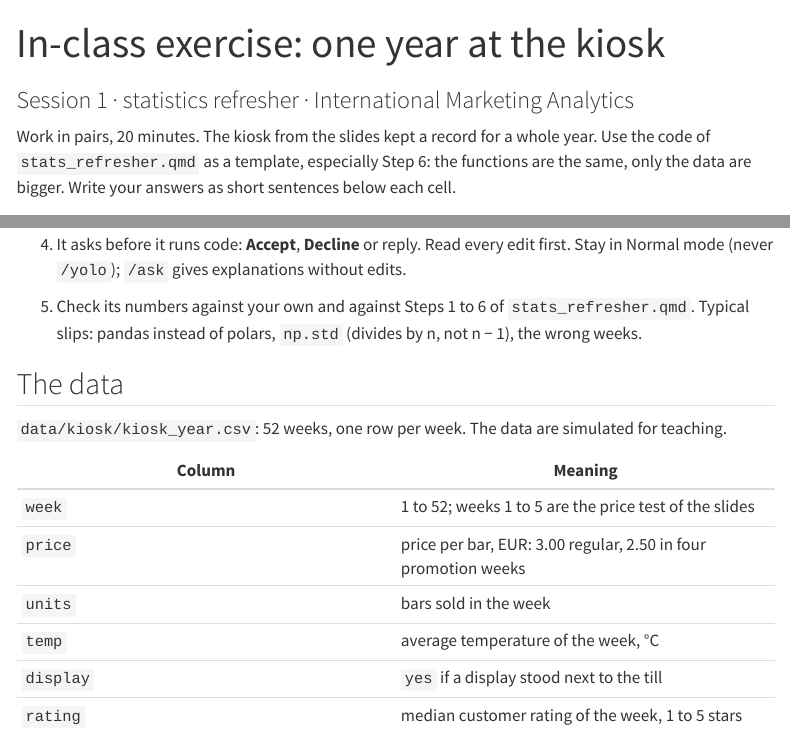
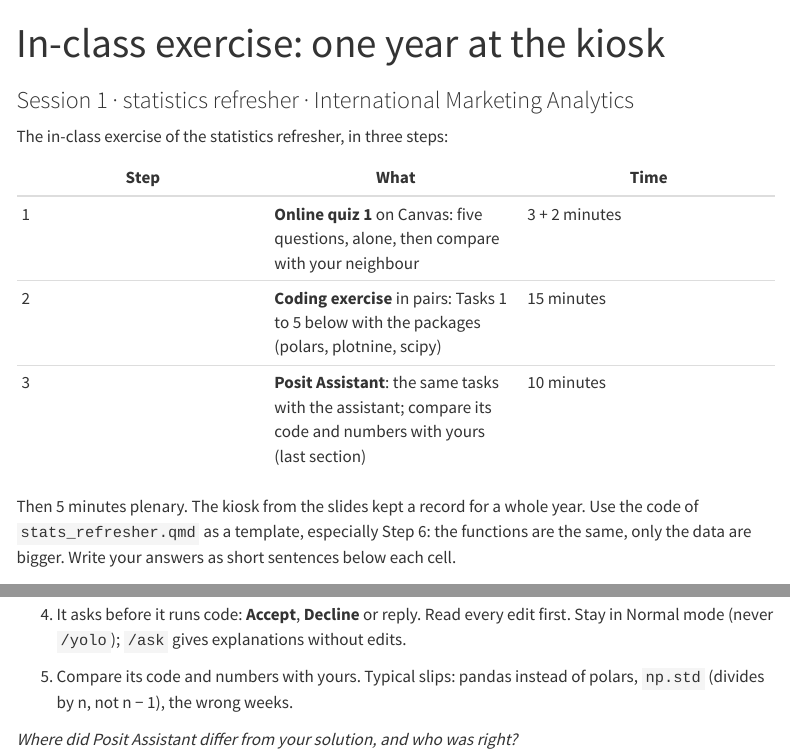
Before and after one commit to arnefloh-wu/international-marketing-analytics-teaching, a Quarto document (sessions/01-foundations/refresher_exercise.qmd): the page in a window 1100 px wide, from its top, and a second part further down, joined at a grey line. Rendered offline with R 4.5, knitr and Pandoc in place of Quarto, with nearby package versions; some code elsewhere in the file could not run offline; menus at the side of the page are left out.

Commit message:
Refresher: in-class exercise sub-chapter (student copy, no answers)
Co-Authored-By: Claude Opus 5.5 <noreply@anthropic.com>
Claude-Session: https://claude.ai/code/session_01TbrdxHn7W6FVXXnpqzNytd

```diff
--- a/sessions/01-foundations/refresher_exercise.qmd
+++ b/sessions/01-foundations/refresher_exercise.qmd
@@ -7,7 +7,11 @@
     toc: true
 ---
 
-Work in pairs, 20 minutes. The kiosk from the slides kept a record for a whole year. Use the code of `stats_refresher.qmd` as a template, especially Step 6: the functions are the same, only the data are bigger. Write your answers as short sentences below each cell.
+The in-class exercise of the statistics refresher, in three steps:
 
-## With Posit Assistant (optional)
+| Step | What | Time |
+|---|---|---|
+| 1 | **Online quiz 1** on Canvas: five questions, alone, then compare with your neighbour | 3 + 2 minutes |
+| 2 | **Coding exercise** in pairs: Tasks 1 to 5 below with the packages (polars, plotnine, scipy) | 15 minutes |
+| 3 | **Posit Assistant**: the same tasks with the assistant; compare its code and numbers with yours (last section) | 10 minutes |
 
@@ -24,5 +18,4 @@
-4. It asks before it runs code: **Accept**, **Decline** or reply. Read every edit first. Stay in Normal mode (never `/yolo`); `/ask` gives explanations without edits.
-5. Check its numbers against your own and against Steps 1 to 6 of `stats_refresher.qmd`. Typical slips: pandas instead of polars, `np.std` (divides by n, not n − 1), the wrong weeks.
+Then 5 minutes plenary. The kiosk from the slides kept a record for a whole year. Use the code of `stats_refresher.qmd` as a template, especially Step 6: the functions are the same, only the data are bigger. Write your answers as short sentences below each cell.
 
 ## The data
 
@@ -98,0 +105,4 @@
+4. It asks before it runs code: **Accept**, **Decline** or reply. Read every edit first. Stay in Normal mode (never `/yolo`); `/ask` gives explanations without edits.
+5. Compare its code and numbers with yours. Typical slips: pandas instead of polars, `np.std` (divides by n, not n − 1), the wrong weeks.
+
+*Where did Posit Assistant differ from your solution, and who was right?*
--- a/sessions/01-foundations/stats_refresher.qmd
+++ b/sessions/01-foundations/stats_refresher.qmd
@@ -124,4 +124,4 @@
 
 ## Next: the in-class exercise
 
-The kiosk's full year, 52 weeks, is in `data/kiosk/kiosk_year.csv`. The tasks are in `refresher_exercise.qmd` in this folder: the same steps as above, now on a full year of data.
+Three steps, as on the slides: online quiz 1 on Canvas; the coding exercise on the kiosk's full year (52 weeks, `data/kiosk/kiosk_year.csv`) with the packages of Step 6; then the same tasks with Posit Assistant. The tasks are in `refresher_exercise.qmd` in this folder.
```
Also changed, not shown: sessions/01-foundations/refresher_exercise.qmd (23 more changed lines), 2 other files.
